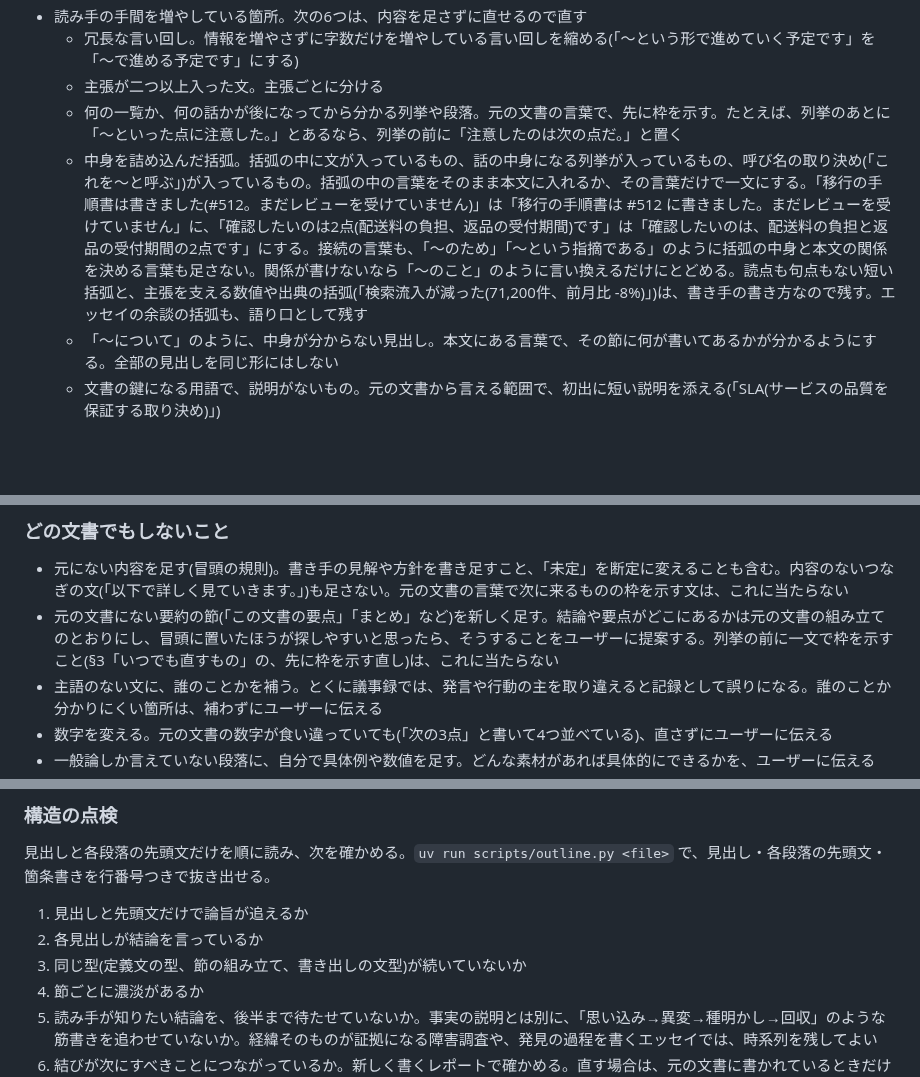
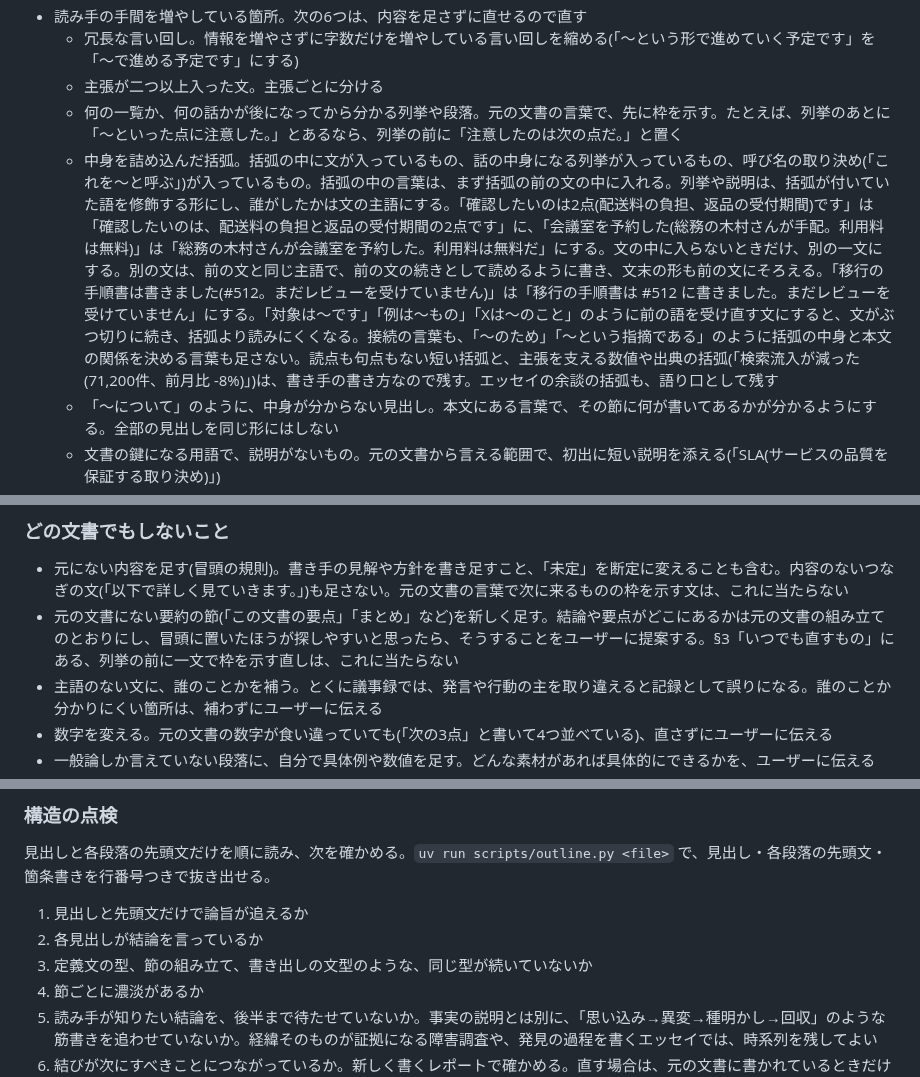
Before and after one commit to coji/natural-japanese, a Markdown page: skills/natural-japanese/SKILL.md, 3 parts joined by grey strips. Drawn GitHub-style; blank space fills up the shorter version.

```diff
--- a/skills/natural-japanese/SKILL.md
+++ b/skills/natural-japanese/SKILL.md
@@ -133,7 +133,7 @@ Web 検索が使えるなら、まず仮の主張と根拠を立て、検索で
   - 冗長な言い回し。情報を増やさずに字数だけを増やしている言い回しを縮める(「〜という形で進めていく予定です」を「〜で進める予定です」にする)
   - 主張が二つ以上入った文。主張ごとに分ける
   - 何の一覧か、何の話かが後になってから分かる列挙や段落。元の文書の言葉で、先に枠を示す。たとえば、列挙のあとに「〜といった点に注意した。」とあるなら、列挙の前に「注意したのは次の点だ。」と置く
-  - 中身を詰め込んだ括弧。括弧の中に文が入っているもの、話の中身になる列挙が入っているもの、呼び名の取り決め(「これを〜と呼ぶ」)が入っているもの。括弧の中の言葉をそのまま本文に入れるか、その言葉だけで一文にする。「移行の手順書は書きました(#512。まだレビューを受けていません)」は「移行の手順書は #512 に書きました。まだレビューを受けていません」に、「確認したいのは2点(配送料の負担、返品の受付期間)です」は「確認したいのは、配送料の負担と返品の受付期間の2点です」にする。接続の言葉も、「〜のため」「〜という指摘である」のように括弧の中身と本文の関係を決める言葉も足さない。関係が書けないなら「〜のこと」のように言い換えるだけにとどめる。読点も句点もない短い括弧と、主張を支える数値や出典の括弧(「検索流入が減った(71,200件、前月比 -8%)」)は、書き手の書き方なので残す。エッセイの余談の括弧も、語り口として残す
+  - 中身を詰め込んだ括弧。括弧の中に文が入っているもの、話の中身になる列挙が入っているもの、呼び名の取り決め(「これを〜と呼ぶ」)が入っているもの。括弧の中の言葉は、まず括弧の前の文の中に入れる。列挙や説明は、括弧が付いていた語を修飾する形にし、誰がしたかは文の主語にする。「確認したいのは2点(配送料の負担、返品の受付期間)です」は「確認したいのは、配送料の負担と返品の受付期間の2点です」に、「会議室を予約した(総務の木村さんが手配。利用料は無料)」は「総務の木村さんが会議室を予約した。利用料は無料だ」にする。文の中に入らないときだけ、別の一文にする。別の文は、前の文と同じ主語で、前の文の続きとして読めるように書き、文末の形も前の文にそろえる。「移行の手順書は書きました(#512。まだレビューを受けていません)」は「移行の手順書は #512 に書きました。まだレビューを受けていません」にする。「対象は〜です」「例は〜もの」「Xは〜のこと」のように前の語を受け直す文にすると、文がぶつ切りに続き、括弧より読みにくくなる。接続の言葉も、「〜のため」「〜という指摘である」のように括弧の中身と本文の関係を決める言葉も足さない。読点も句点もない短い括弧と、主張を支える数値や出典の括弧(「検索流入が減った(71,200件、前月比 -8%)」)は、書き手の書き方なので残す。エッセイの余談の括弧も、語り口として残す
   - 「〜について」のように、中身が分からない見出し。本文にある言葉で、その節に何が書いてあるかが分かるようにする。全部の見出しを同じ形にはしない
   - 文書の鍵になる用語で、説明がないもの。元の文書から言える範囲で、初出に短い説明を添える(「SLA(サービスの品質を保証する取り決め)」)
 - 読み手が「具体的に何のこと?」と止まる言い回し(次の項)
@@ -210,7 +210,7 @@ AI が書いた文章には、内容を足さずに調子だけを強める言
 ### どの文書でもしないこと
 
 - 元にない内容を足す(冒頭の規則)。書き手の見解や方針を書き足すこと、「未定」を断定に変えることも含む。内容のないつなぎの文(「以下で詳しく見ていきます。」)も足さない。元の文書の言葉で次に来るものの枠を示す文は、これに当たらない
-- 元の文書にない要約の節(「この文書の要点」「まとめ」など)を新しく足す。結論や要点がどこにあるかは元の文書の組み立てのとおりにし、冒頭に置いたほうが探しやすいと思ったら、そうすることをユーザーに提案する。列挙の前に一文で枠を示すこと(§3「いつでも直すもの」の、先に枠を示す直し)は、これに当たらない
+- 元の文書にない要約の節(「この文書の要点」「まとめ」など)を新しく足す。結論や要点がどこにあるかは元の文書の組み立てのとおりにし、冒頭に置いたほうが探しやすいと思ったら、そうすることをユーザーに提案する。§3「いつでも直すもの」にある、列挙の前に一文で枠を示す直しは、これに当たらない
 - 主語のない文に、誰のことかを補う。とくに議事録では、発言や行動の主を取り違えると記録として誤りになる。誰のことか分かりにくい箇所は、補わずにユーザーに伝える
 - 数字を変える。元の文書の数字が食い違っていても(「次の3点」と書いて4つ並べている)、直さずにユーザーに伝える
 - 一般論しか言えていない段落に、自分で具体例や数値を足す。どんな素材があれば具体的にできるかを、ユーザーに伝える
@@ -249,7 +249,7 @@ lint が見るのは文の表面だけである。箇条書きの多い議事録
 
 1. 見出しと先頭文だけで論旨が追えるか
 2. 各見出しが結論を言っているか
-3. 同じ型(定義文の型、節の組み立て、書き出しの文型)が続いていないか
+3. 定義文の型、節の組み立て、書き出しの文型のような、同じ型が続いていないか
 4. 節ごとに濃淡があるか
 5. 読み手が知りたい結論を、後半まで待たせていないか。事実の説明とは別に、「思い込み→異変→種明かし→回収」のような筋書きを追わせていないか。経緯そのものが証拠になる障害調査や、発見の過程を書くエッセイでは、時系列を残してよい
 6. 結びが次にすべきことにつながっているか。新しく書くレポートで確かめる。直す場合は、元の文書に書かれているときだけ見る
```
Also changed, not shown: other parts of skills/natural-japanese/SKILL.md (+8 -8 lines).
